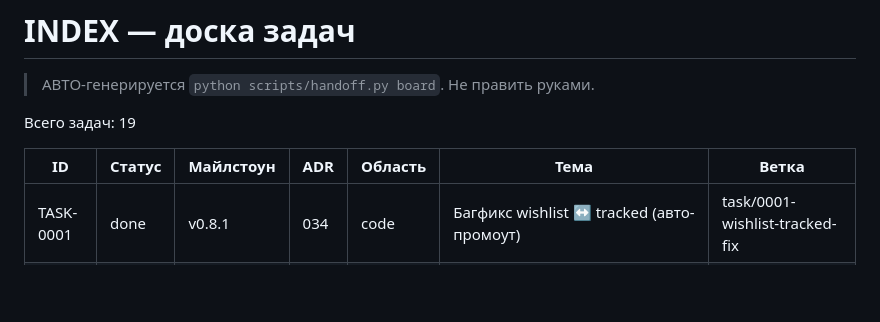
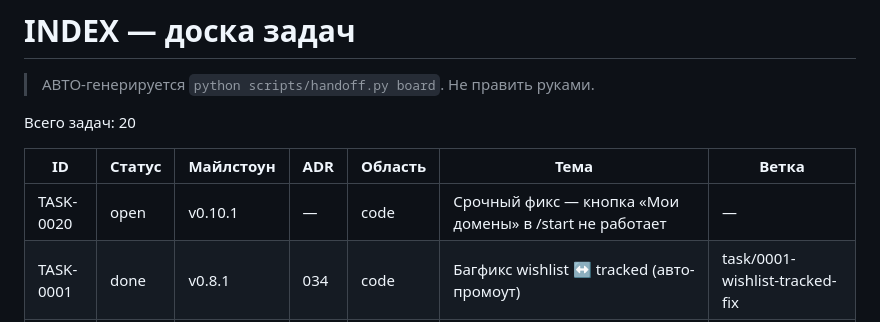
Before and after one commit to nmetluk/whois-watcher, a Markdown page: handoff/INDEX.md, the part around the change. Rendered like a GitHub page; blank space fills up the shorter version.

Commit message:
task(TASK-0020): 🔴 срочный фикс — кнопка «Мои домены» в /start (дрейф сигнатуры cmd_list: нет redis/state)

```diff
--- a/handoff/INDEX.md
+++ b/handoff/INDEX.md
@@ -2,10 +2,11 @@
 
 > АВТО-генерируется `python scripts/handoff.py board`. Не править руками.
 
-Всего задач: 19
+Всего задач: 20
 
 | ID | Статус | Майлстоун | ADR | Область | Тема | Ветка |
 |----|--------|-----------|-----|---------|------|-------|
+| TASK-0020 | open | v0.10.1 | — | code | Срочный фикс — кнопка «Мои домены» в /start не работает | — |
 | TASK-0001 | done | v0.8.1 | 034 | code | Багфикс wishlist ↔ tracked (авто-промоут) | task/0001-wishlist-tracked-fix |
 | TASK-0002 | done | v0.9.0 | 035 | code | PSL — зависимость tldextract + src/utils/domains.py | task/0002-psl-utils-domains |
 | TASK-0003 | done | v0.9.0 | 035 | code | Схема user_domains (registrable_domain, is_subdomain) + WHOIS-джойны | task/0003-subdomain-schema-whois-joins |
```
Also changed, not shown: handoff/tasks/TASK-0020-fix-start-my-domains-button.md (added, +91 -0 lines).
